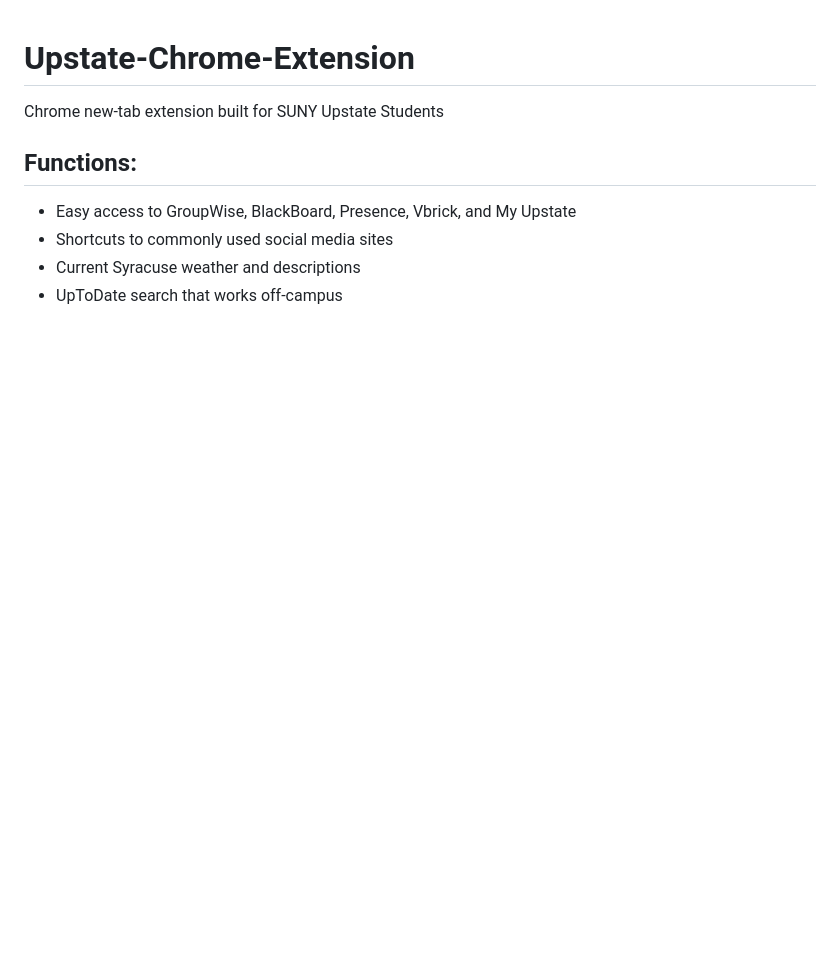
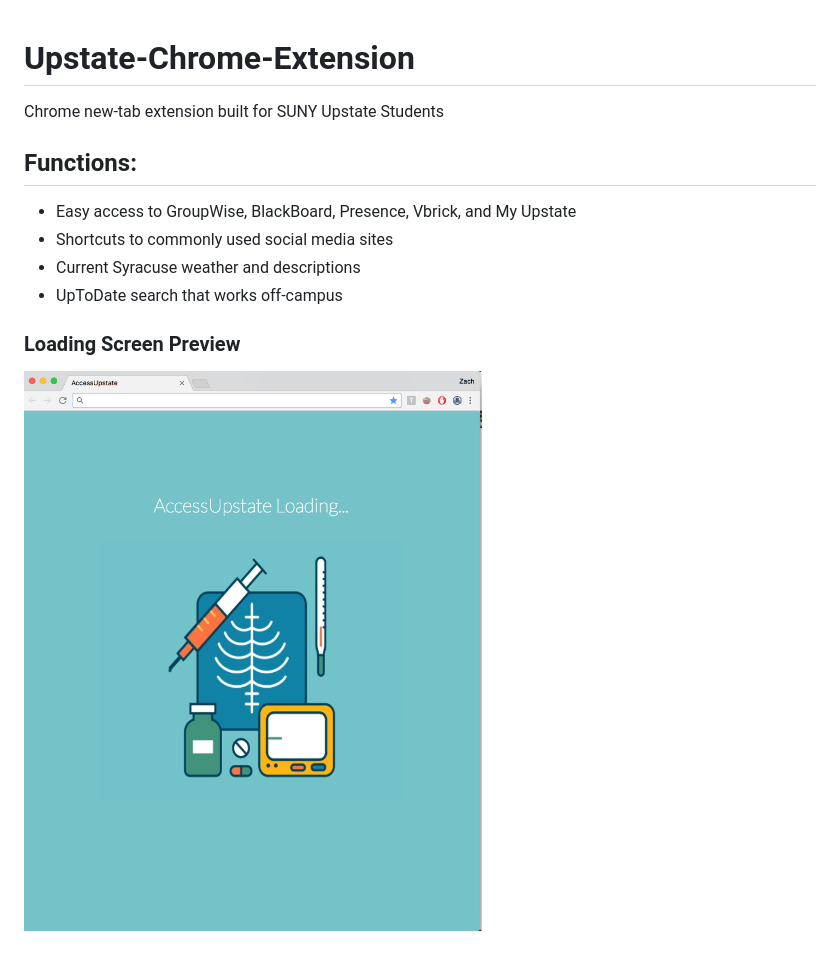
Before and after one commit to narwhalkushal/Upstate-Extension, a Markdown page: README.md, the part around the change. Drawn GitHub-style; pictures changed too: img/loading-preview.png (added); blank space fills up the shorter version.

Commit message:
Preview

```diff
--- a/README.md
+++ b/README.md
@@ -7,3 +7,6 @@ Chrome new-tab extension built for SUNY Upstate Students
   * Shortcuts to commonly used social media sites
   * Current Syracuse weather and descriptions
   * UpToDate search that works off-campus
+
+### Loading Screen Preview
+![Loading Preview](img/loading-preview.png)
```
Also changed, not shown: images/2018/06/loading-preview.png (added).
